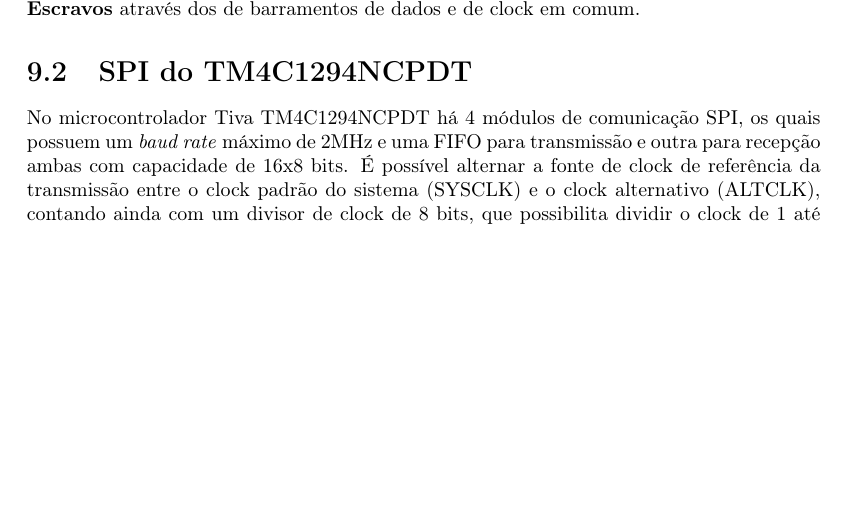
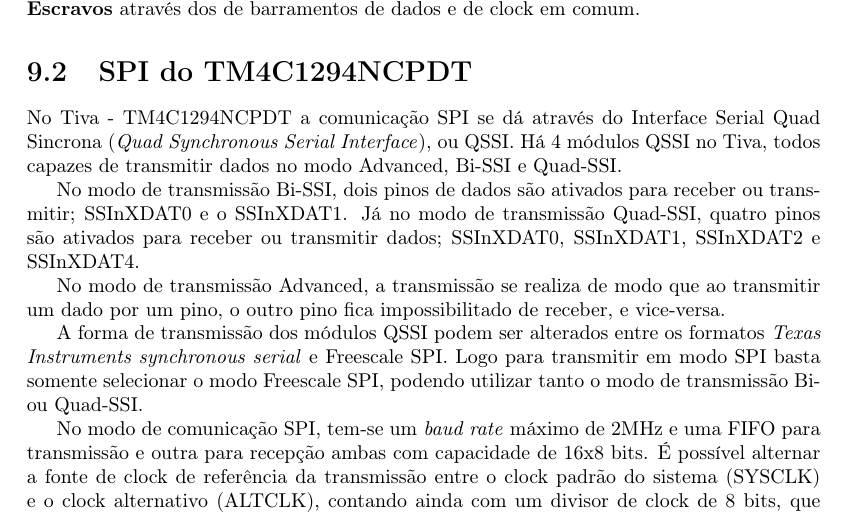
Before and after one commit to leandrofabianjr/ARM, a LaTeX thesis (ProjetoARM.tex, which reads src/SPI.tex): part of page 41 of 74, cut so that both start at the same text, the shorter picture padded with empty space. Compiled offline with pdfLaTeX.

Commit message:
Interando

```diff
--- a/src/SPI.tex
+++ b/src/SPI.tex
@@ -26,7 +26,15 @@
 
 \section{SPI do TM4C1294NCPDT}
 
-No microcontrolador Tiva TM4C1294NCPDT há 4 módulos de comunicação SPI, os quais possuem um \emph{baud rate} máximo de 2MHz e uma FIFO para transmissão e outra para recepção ambas com capacidade de 16x8 bits. É possível alternar a fonte de clock de referência da transmissão entre o clock padrão do sistema (SYSCLK) e o clock alternativo (ALTCLK), contando ainda com um divisor de clock de 8 bits, que possibilita dividir o clock de 1 até 254 vezes.
+No Tiva - TM4C1294NCPDT a comunicação SPI se dá através do Interface Serial Quad Sincrona (\emph{Quad Synchronous Serial Interface}), ou QSSI. Há 4 módulos QSSI no Tiva, todos capazes de transmitir dados no modo Advanced, Bi-SSI e Quad-SSI.
+
+No modo de transmissão Bi-SSI, dois pinos de dados são ativados para receber ou transmitir; SSInXDAT0 e o SSInXDAT1. Já no modo de transmissão Quad-SSI, quatro pinos são ativados para receber ou transmitir dados; SSInXDAT0, SSInXDAT1, SSInXDAT2 e SSInXDAT4.
+
+No modo de transmissão Advanced, a transmissão se realiza de modo que ao transmitir um dado por um pino, o outro pino fica impossibilitado de receber, e vice-versa.
+
+A forma de transmissão dos módulos QSSI podem ser alterados entre os formatos \emph{Texas Instruments synchronous serial} e Freescale SPI. Logo para transmitir em modo SPI basta somente selecionar o modo Freescale SPI, podendo utilizar tanto o modo de transmissão Bi- ou  Quad-SSI.
+
+No modo de comunicação SPI, tem-se um \emph{baud rate} máximo de 2MHz e uma FIFO para transmissão e outra para recepção ambas com capacidade de 16x8 bits. É possível alternar a fonte de clock de referência da transmissão entre o clock padrão do sistema (SYSCLK) e o clock alternativo (ALTCLK), contando ainda com um divisor de clock de 8 bits, que possibilita dividir o clock de 1 até 254 vezes.
 
 Como é comum na comunicação SPI o Tiva possui portas para transmissão, recepção e clock exclusiva para cada  módulo de comunicação. A tabela \ref{tab:CanaisSPI} apresenta as referidas portas para comunicação SPI.
 
```
